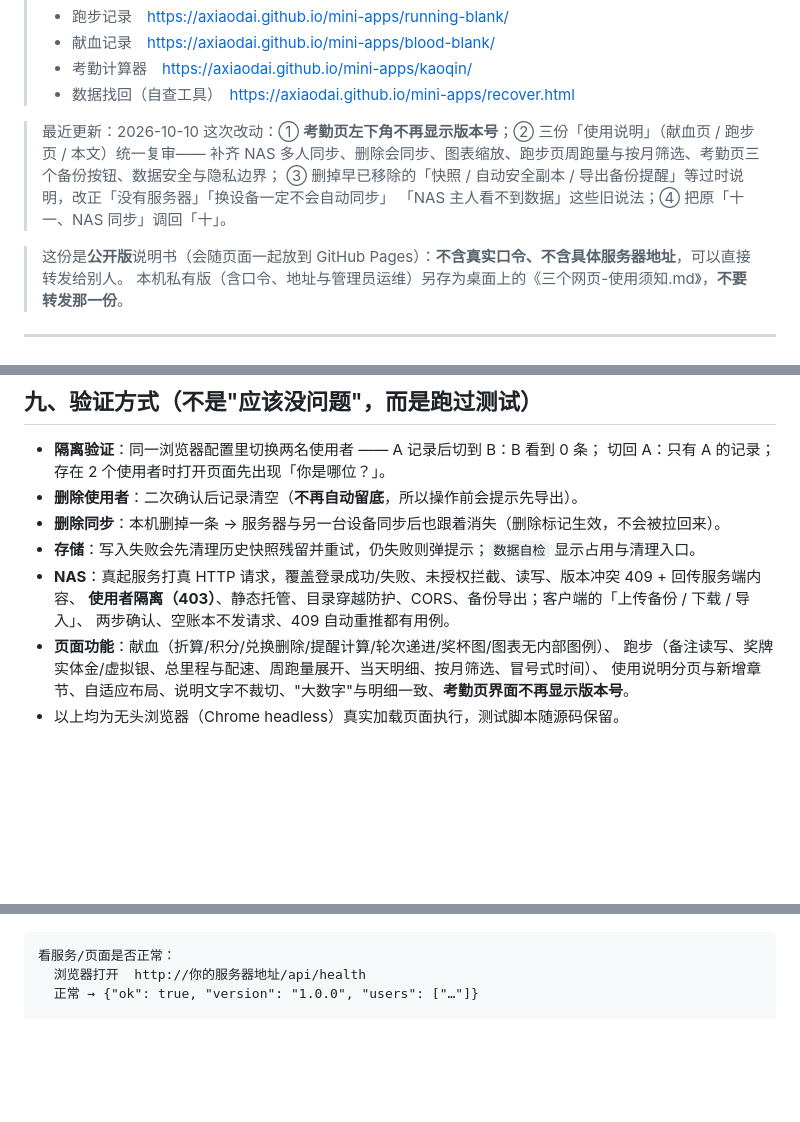
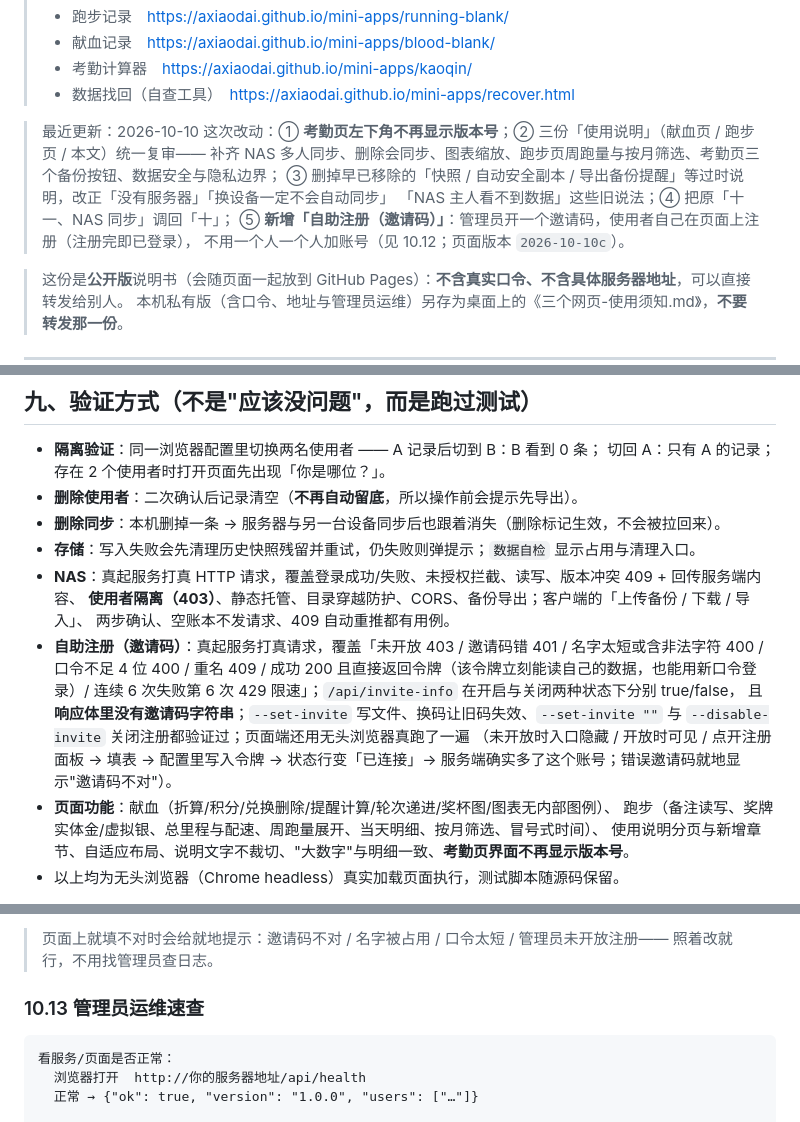
Before and after one commit to axiaodai/mini-apps, a Markdown page: USAGE-CAUTIONS.md, 3 parts joined by grey strips. Drawn GitHub-style; blank space fills up the shorter version.

````diff
--- a/USAGE-CAUTIONS.md
+++ b/USAGE-CAUTIONS.md
@@ -10,7 +10,9 @@
 > 这次改动：① **考勤页左下角不再显示版本号**；② 三份「使用说明」（献血页 / 跑步页 / 本文）统一复审——
 > 补齐 NAS 多人同步、删除会同步、图表缩放、跑步页周跑量与按月筛选、考勤页三个备份按钮、数据安全与隐私边界；
 > ③ 删掉早已移除的「快照 / 自动安全副本 / 导出备份提醒」等过时说明，改正「没有服务器」「换设备一定不会自动同步」
-> 「NAS 主人看不到数据」这些旧说法；④ 把原「十一、NAS 同步」调回「十」。
+> 「NAS 主人看不到数据」这些旧说法；④ 把原「十一、NAS 同步」调回「十」；
+> ⑤ **新增「自助注册（邀请码）」**：管理员开一个邀请码，使用者自己在页面上注册（注册完即已登录），
+> 不用一个人一个人加账号（见 10.12；页面版本 `2026-10-10c`）。
 
 > 这份是**公开版**说明书（会随页面一起放到 GitHub Pages）：**不含真实口令、不含具体服务器地址**，可以直接转发给别人。
 > 本机私有版（含口令、地址与管理员运维）另存为桌面上的《三个网页-使用须知.md》，**不要转发那一份**。
@@ -416,6 +418,13 @@ https://axiaodai.github.io/mini-apps/recover.html
 - **NAS**：真起服务打真 HTTP 请求，覆盖登录成功/失败、未授权拦截、读写、版本冲突 409 + 回传服务端内容、
   **使用者隔离（403）**、静态托管、目录穿越防护、CORS、备份导出；客户端的「上传备份 / 下载 / 导入」、
   两步确认、空账本不发请求、409 自动重推都有用例。
+- **自助注册（邀请码）**：真起服务打真请求，覆盖「未开放 403 / 邀请码错 401 / 名字太短或含非法字符 400 /
+  口令不足 4 位 400 / 重名 409 / 成功 200 且直接返回令牌（该令牌立刻能读自己的数据，也能用新口令登录）/
+  连续 6 次失败第 6 次 429 限速」；`/api/invite-info` 在开启与关闭两种状态下分别 true/false，
+  且**响应体里没有邀请码字符串**；`--set-invite` 写文件、换码让旧码失效、`--set-invite ""` 与
+  `--disable-invite` 关闭注册都验证过；页面端还用无头浏览器真跑了一遍
+  （未开放时入口隐藏 / 开放时可见 / 点开注册面板 → 填表 → 配置里写入令牌 → 状态行变「已连接」→
+  服务端确实多了这个账号；错误邀请码就地显示"邀请码不对"）。
 - **页面功能**：献血（折算/积分/兑换删除/提醒计算/轮次递进/奖杯图/图表无内部图例）、
   跑步（备注读写、奖牌实体金/虚拟银、总里程与配速、周跑量展开、当天明细、按月筛选、冒号式时间）、
   使用说明分页与新增章节、自适应布局、说明文字不裁切、"大数字"与明细一致、**考勤页界面不再显示版本号**。
@@ -581,3 +650,7 @@ USERS="
+> 页面上就填不对时会给就地提示：邀请码不对 / 名字被占用 / 口令太短 / 管理员未开放注册——
+> 照着改就行，不用找管理员查日志。
+
+### 10.13 管理员运维速查
 
 ```
 看服务/页面是否正常：
````
Also changed, not shown: other parts of USAGE-CAUTIONS.md (+61 -1 lines).
